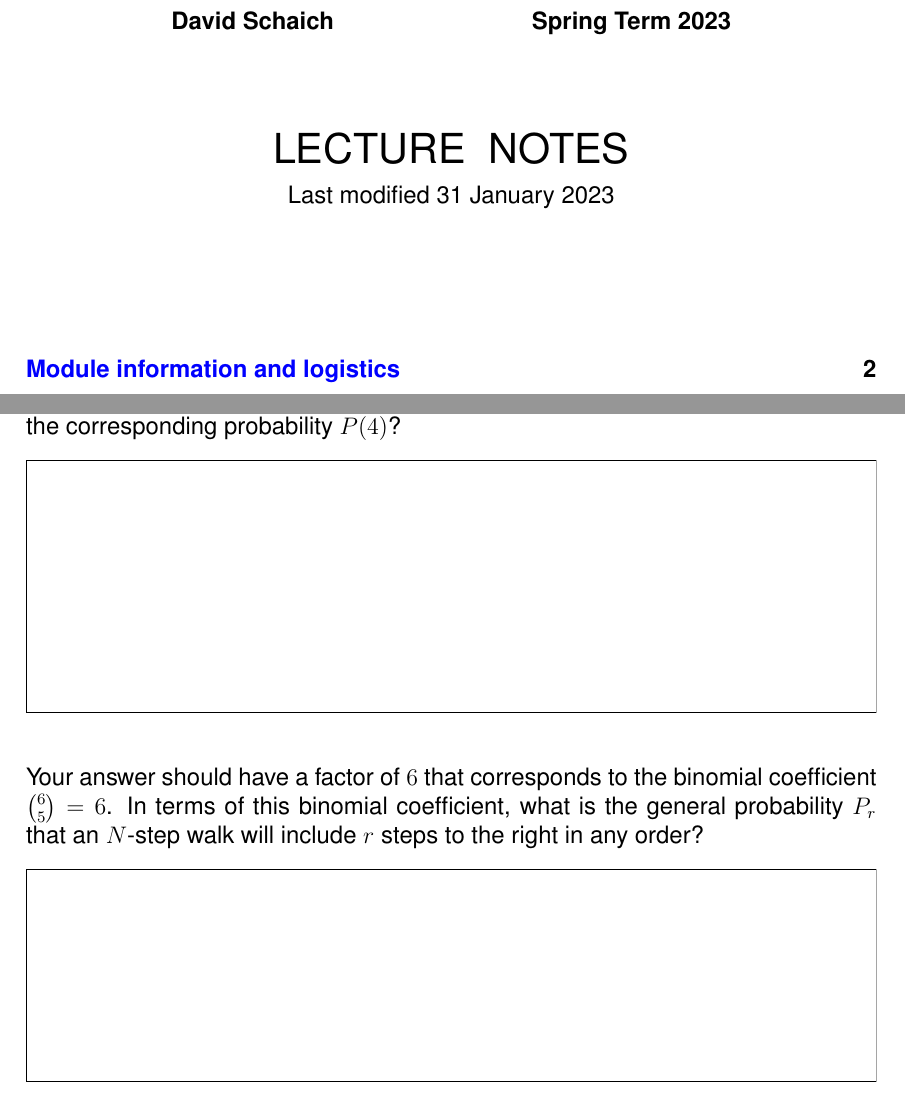
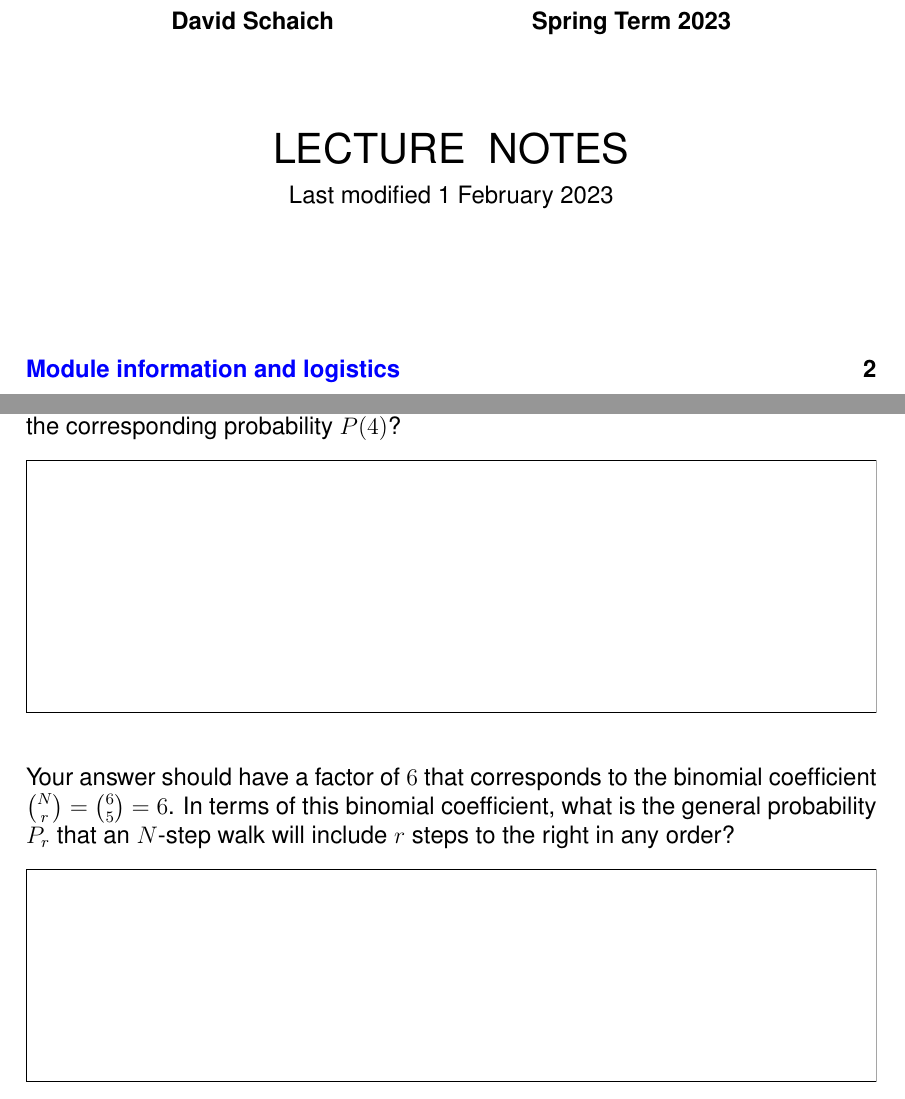
Before and after one commit to daschaich/MATH327_2023, a LaTeX document (lecture_notes/lecture.tex, which reads lecture_notes/unit01.tex): two parts of pages 1 and 19 of 170, joined at a grey line, cut so that both start at the same text. Compiled offline with pdfLaTeX.

```diff
--- a/lecture_notes/lecture.tex
+++ b/lecture_notes/lecture.tex
@@ -108,7 +108,7 @@
   {\LARGE \textbf{MATH327: Statistical Physics}} \\[6 pt]
   \textbf{David Schaich \qquad\qquad\qquad\qquad Spring Term 2023} \\[48 pt]
   {\LARGE LECTURE \ NOTES} \\[6 pt]
-  Last modified 31 January 2023
+  Last modified 1 February 2023
 \end{center}
 \renewcommand{\contentsname}{}
 \setcounter{tocdepth}{1}
--- a/lecture_notes/unit01.tex
+++ b/lecture_notes/unit01.tex
@@ -379,7 +379,7 @@
 \begin{mdframed}
   \ \\[100 pt]
 \end{mdframed}
-Your answer should have a factor of $6$ that corresponds to the binomial coefficient $\binom{6}{5} = 6$.
+Your answer should have a factor of $6$ that corresponds to the binomial coefficient $\binom{N}{r} = \binom{6}{5} = 6$.
 In terms of this binomial coefficient, what is the general probability $P_r$ that an $N$-step walk will include $r$ steps to the right in any order?
 \begin{mdframed}
   \ \\[80 pt]
```
Also changed, not shown: lecture_notes/unit02.tex (+1 -1 lines), 1 other file.
